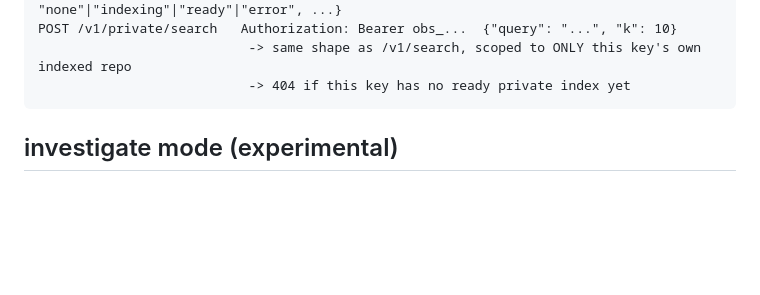
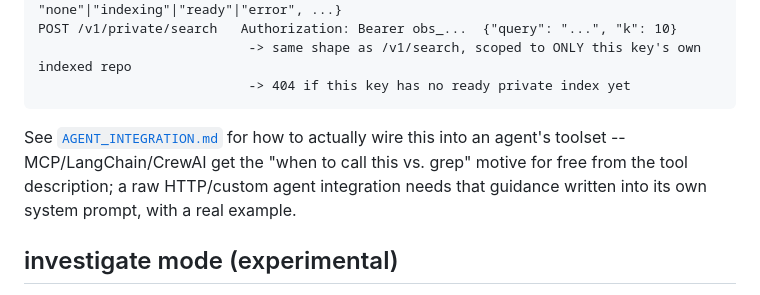
Before and after one commit to tritsystem/observe-api, a Markdown page: README.md, the part around the change. GitHub-like rendering; blank space fills up the shorter version.

Commit message:
docs: link AGENT_INTEGRATION.md from the API shape section

````diff
--- a/README.md
+++ b/README.md
@@ -88,6 +88,12 @@ POST /v1/private/search   Authorization: Bearer obs_...  {"query": "...", "k": 1
                            -> same shape as /v1/search, scoped to ONLY this key's own indexed repo
                            -> 404 if this key has no ready private index yet
 ```
+
+See [`AGENT_INTEGRATION.md`](AGENT_INTEGRATION.md) for how to actually wire
+this into an agent's toolset -- MCP/LangChain/CrewAI get the "when to call
+this vs. grep" motive for free from the tool description; a raw HTTP/custom
+agent integration needs that guidance written into its own system prompt,
+with a real example.
 
 ## investigate mode (experimental)
 
````
